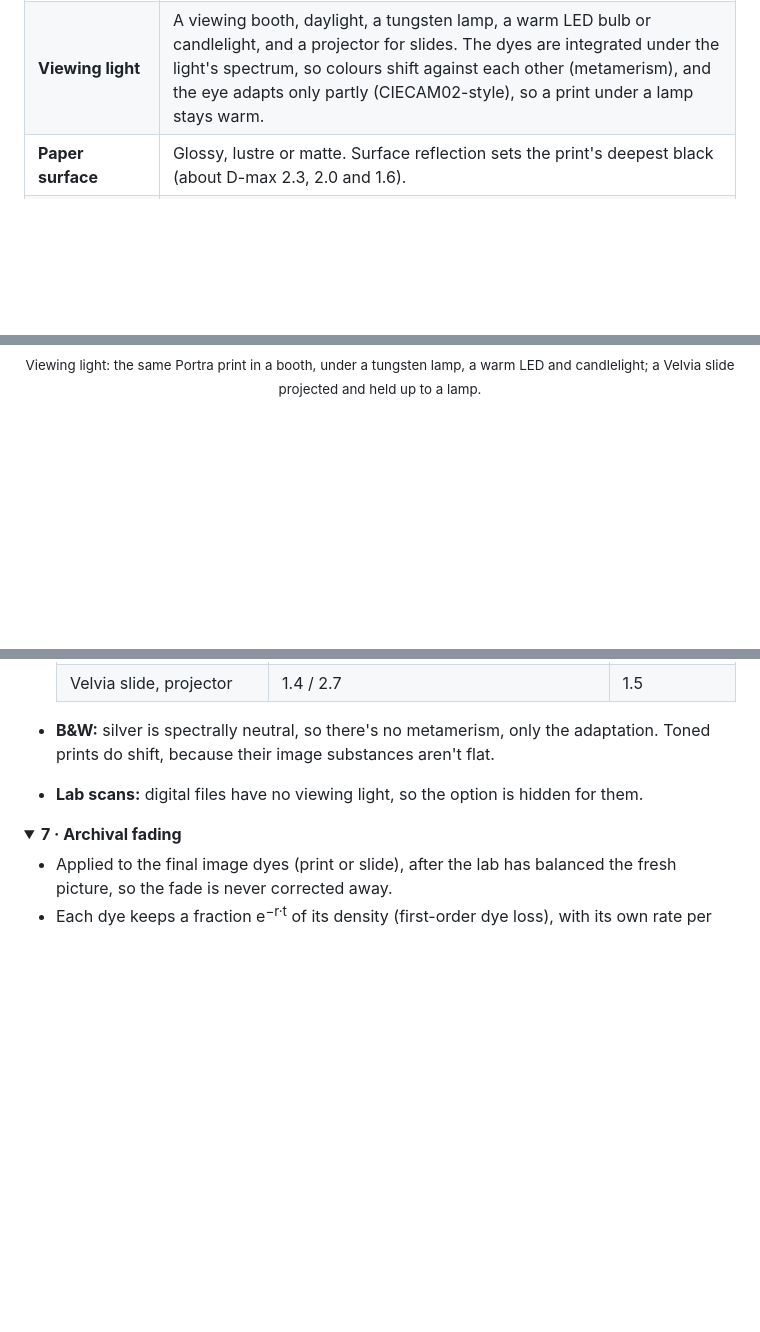
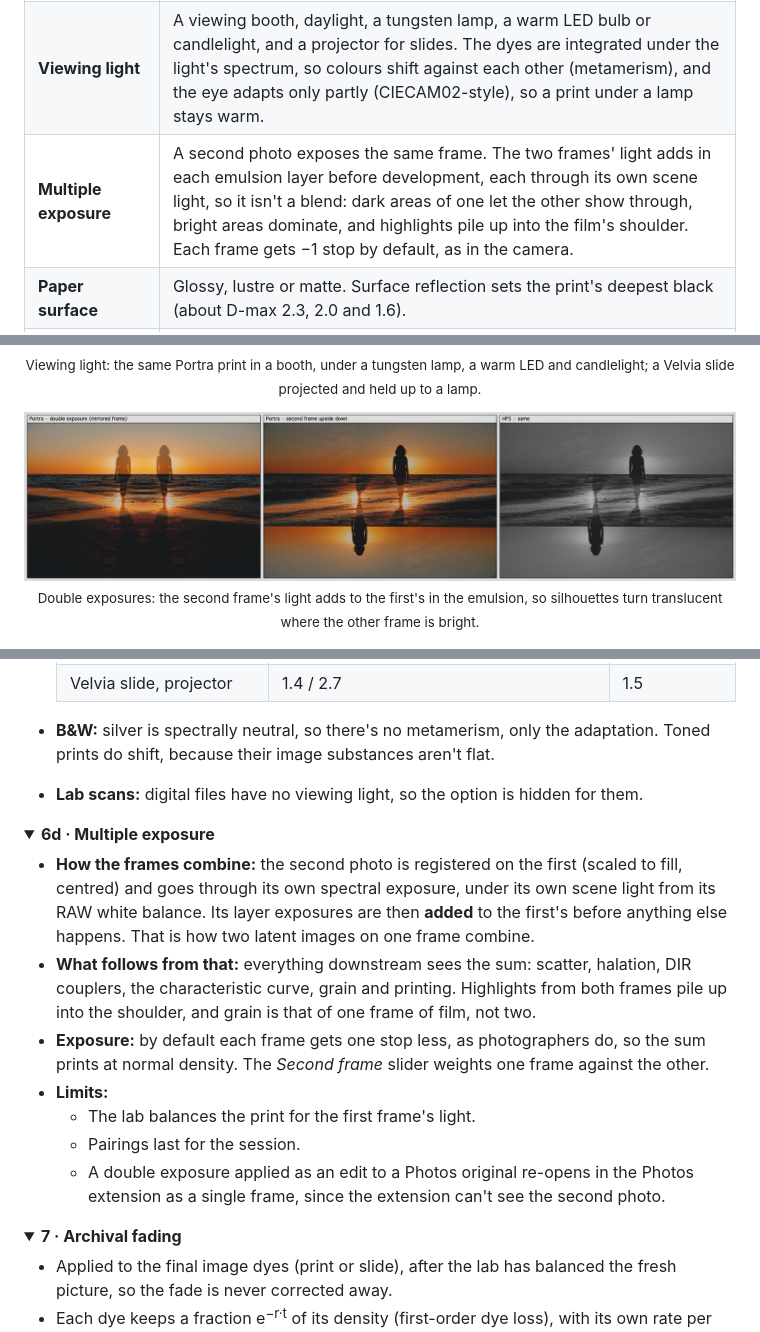
Before and after one commit to oddnebula/emulsion-98, a Markdown page: README.md, 3 parts joined by grey strips. Rendered like a GitHub page; pictures changed too: docs/images/double.jpg (added); folded sections open; blank space fills up the shorter version.

```diff
--- a/README.md
+++ b/README.md
@@ -90,6 +90,7 @@ Most "film filters" are a colour lookup table and a grain overlay. **Emulsion 98
 | **Paper tone & toning (B&W)** | Neutral, warm-tone (cream base) or cold-tone paper, and selenium or sepia toning, rendered spectrally. Selenium converts the densest silver first (deeper, purple-brown shadows); a sepia bleach converts the thinnest silver first, so a short bleach gives the classic split tone. |
 | **Film handling** | Dust and hair, scratches and light leaks, each added at the stage where it happens. Dust prints white from a negative and shows dark on a slide; condensers show it sharply and diffusion heads soften it. Shallow emulsion scratches remove the top (yellow) dye layer, so they come out coloured. Leaks enter through the base and reach the red layer first, so they glow red-orange. |
 | **Viewing light** | A viewing booth, daylight, a tungsten lamp, a warm LED bulb or candlelight, and a projector for slides. The dyes are integrated under the light's spectrum, so colours shift against each other (metamerism), and the eye adapts only partly (CIECAM02-style), so a print under a lamp stays warm. |
+| **Multiple exposure** | A second photo exposes the same frame. The two frames' light adds in each emulsion layer before development, each through its own scene light, so it isn't a blend: dark areas of one let the other show through, bright areas dominate, and highlights pile up into the film's shoulder. Each frame gets −1 stop by default, as in the camera. |
 | **Paper surface** | Glossy, lustre or matte. Surface reflection sets the print's deepest black (about D-max 2.3, 2.0 and 1.6). |
 | **Borders** | A filed negative carrier (rough black rebate on a white paper margin), or a full-frame scan of the strip with ISO 35 mm perforations (4.75 mm pitch) and edge printing. Added when you develop. |
 | **Archival fading** | The finished print or slide ages for up to 80 years, in the dark or on display. Each dye fades at its own rate and leftover couplers turn the whites yellow, so old album prints go red, Ektachrome goes magenta, cine prints go pink and framed prints go cyan. For lab scans, the stored negative fades and is scanned as it is now. |
@@ -119,6 +120,11 @@ Most "film filters" are a colour lookup table and a grain overlay. **Emulsion 98
 <p align="center">
   <img src="docs/images/viewing.jpg" alt="Viewing light simulation: a Portra print in a D50 viewing booth, under a tungsten lamp, a warm LED bulb and candlelight; a Velvia slide on a projector and held up to a tungsten lamp" width="100%">
   <br><sub>Viewing light: the same Portra print in a booth, under a tungsten lamp, a warm LED and candlelight; a Velvia slide projected and held up to a lamp.</sub>
+</p>
+
+<p align="center">
+  <img src="docs/images/double.jpg" alt="In-camera double exposure simulation on Portra 400 and HP5, with the second frame mirrored and upside down" width="100%">
+  <br><sub>Double exposures: the second frame's light adds to the first's in the emulsion, so silhouettes turn translucent where the other frame is bright.</sub>
 </p>
 
 <p align="center">
@@ -235,6 +241,18 @@ Emulsion scatter uses a long-tailed PSF (a 4-Gaussian fit of the Frieser MTF 1/(
 </details>
 
 <details>
+<summary><b>6d · Multiple exposure</b></summary>
+
+- **How the frames combine:** the second photo is registered on the first (scaled to fill, centred) and goes through its own spectral exposure, under its own scene light from its RAW white balance. Its layer exposures are then **added** to the first's before anything else happens. That is how two latent images on one frame combine.
+- **What follows from that:** everything downstream sees the sum: scatter, halation, DIR couplers, the characteristic curve, grain and printing. Highlights from both frames pile up into the shoulder, and grain is that of one frame of film, not two.
+- **Exposure:** by default each frame gets one stop less, as photographers do, so the sum prints at normal density. The *Second frame* slider weights one frame against the other.
+- **Limits:**
+  - The lab balances the print for the first frame's light.
+  - Pairings last for the session.
+  - A double exposure applied as an edit to a Photos original re-opens in the Photos extension as a single frame, since the extension can't see the second photo.
+</details>
+
+<details>
 <summary><b>7 · Archival fading</b></summary>
 
 - Applied to the final image dyes (print or slide), after the lab has balanced the fresh picture, so the fade is never corrected away.
```
Also changed, not shown: other parts of README.md (+1 -0 lines), 9 other files.
